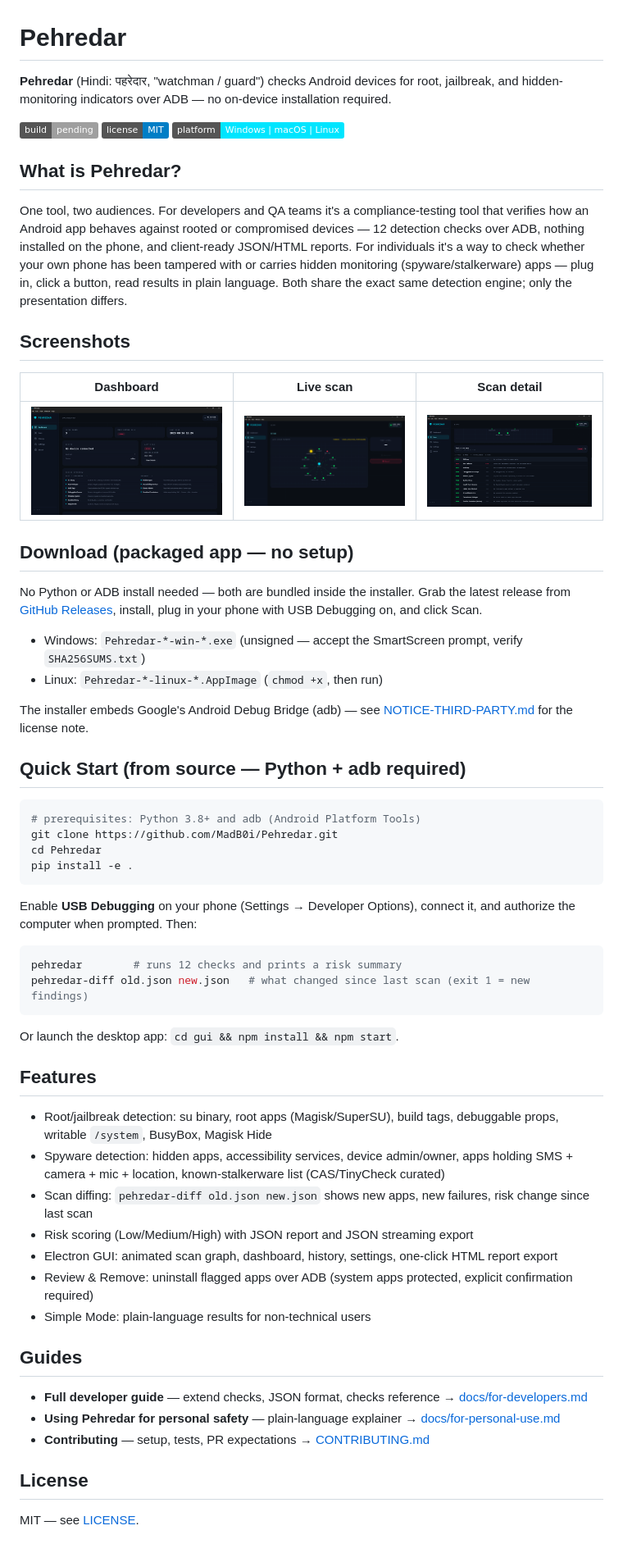
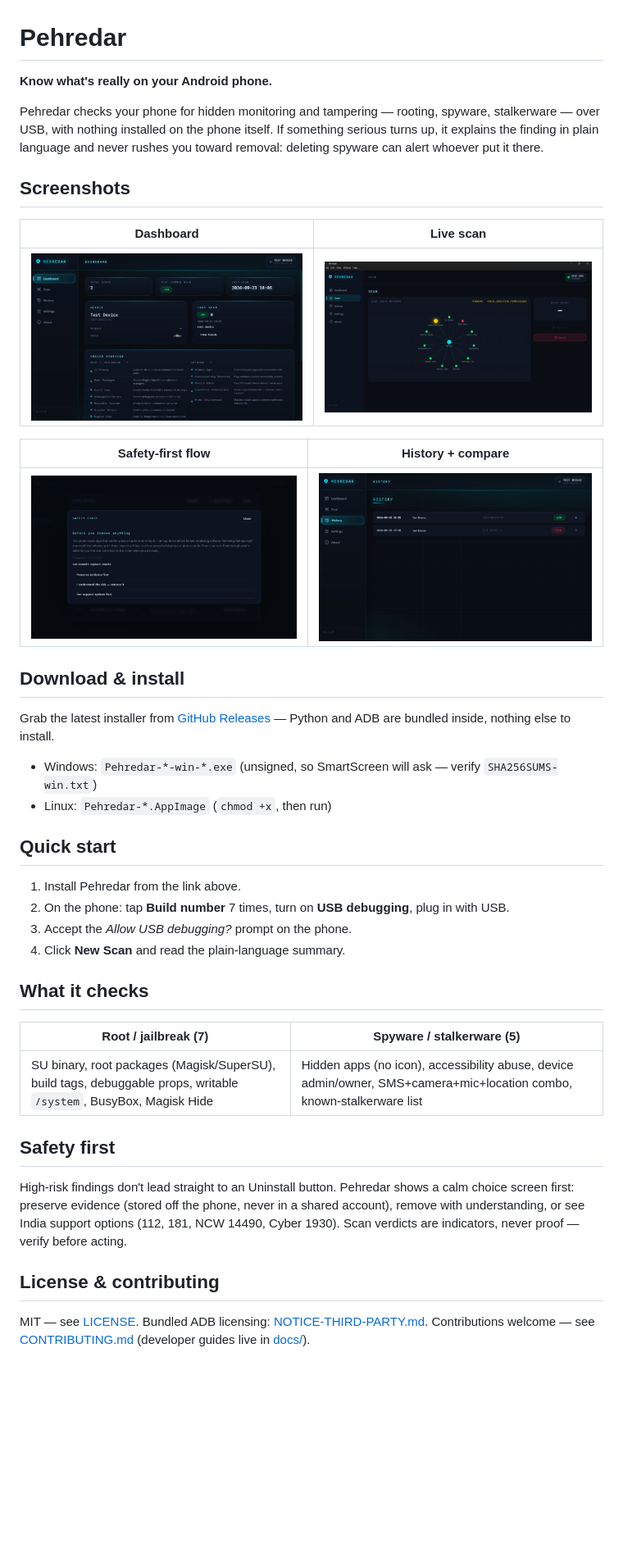
Before and after one commit to MadB0i/Pehredar, a Markdown page: README.md, the part around the change. Shown: that part at 82% size. Drawn GitHub-style; pictures changed too: screenshots/dashboard.png, screenshots/history.png (added), screenshots/safety-first.png (added); badges without logos; blank space fills up the shorter version.

Commit message:
Rewrite README (short, safety-first) with fresh v1.1.0 screenshots
- 43 lines / 304 words: tagline, screenshots, download, 4-step quick start, checks table, safety note, license

- New dashboard/history/safety-first captures (fixture data only, no PII); retire stale scan-detail

````diff
--- a/README.md
+++ b/README.md
@@ -1,68 +1,43 @@
 # Pehredar
 
-**Pehredar** (Hindi: पहरेदार, "watchman / guard") checks Android devices for root, jailbreak, and hidden-monitoring indicators over ADB — no on-device installation required.
+**Know what's really on your Android phone.**
 
-![Build](https://img.shields.io/badge/build-pending-lightgrey) <!-- TODO: point at your CI workflow status badge -->
-![License: MIT](https://img.shields.io/badge/license-MIT-blue.svg)
-![Platform](https://img.shields.io/badge/platform-Windows%20%7C%20macOS%20%7C%20Linux-00e5ff)
-
-## What is Pehredar?
-
-One tool, two audiences. For developers and QA teams it's a compliance-testing tool that verifies how an Android app behaves against rooted or compromised devices — 12 detection checks over ADB, nothing installed on the phone, and client-ready JSON/HTML reports. For individuals it's a way to check whether your own phone has been tampered with or carries hidden monitoring (spyware/stalkerware) apps — plug in, click a button, read results in plain language. Both share the exact same detection engine; only the presentation differs.
+Pehredar checks your phone for hidden monitoring and tampering — rooting, spyware, stalkerware — over USB, with nothing installed on the phone itself. If something serious turns up, it explains the finding in plain language and never rushes you toward removal: deleting spyware can alert whoever put it there.
 
 ## Screenshots
 
-| Dashboard | Live scan | Scan detail |
-| --------- | --------- | ----------- |
-| ![Dashboard](screenshots/dashboard.png) | ![Live scan](screenshots/scan-live.png) | ![Scan detail](screenshots/scan-detail.png) |
+| Dashboard | Live scan |
+| --------- | --------- |
+| ![Dashboard](screenshots/dashboard.png) | ![Live scan](screenshots/scan-live.png) |
 
-## Download (packaged app — no setup)
+| Safety-first flow | History + compare |
+| ----------------- | ----------------- |
+| ![Safety first](screenshots/safety-first.png) | ![History](screenshots/history.png) |
 
-No Python or ADB install needed — both are bundled inside the installer.
-Grab the latest release from
-[GitHub Releases](https://github.com/MadB0i/Pehredar/releases),
-install, plug in your phone with USB Debugging on, and click Scan.
+## Download & install
 
-- Windows: `Pehredar-*-win-*.exe` (unsigned — accept the SmartScreen prompt, verify `SHA256SUMS.txt`)
-- Linux: `Pehredar-*-linux-*.AppImage` (`chmod +x`, then run)
+Grab the latest installer from [GitHub Releases](https://github.com/MadB0i/Pehredar/releases) — Python and ADB are bundled inside, nothing else to install.
 
-The installer embeds Google's Android Debug Bridge (adb) —
-see [NOTICE-THIRD-PARTY.md](NOTICE-THIRD-PARTY.md) for the license note.
+- Windows: `Pehredar-*-win-*.exe` (unsigned, so SmartScreen will ask — verify `SHA256SUMS-win.txt`)
+- Linux: `Pehredar-*.AppImage` (`chmod +x`, then run)
 
-## Quick Start (from source — Python + adb required)
+## Quick start
 
-```bash
-# prerequisites: Python 3.8+ and adb (Android Platform Tools)
-git clone https://github.com/MadB0i/Pehredar.git
-cd Pehredar
-pip install -e .
-```
+1. Install Pehredar from the link above.
+2. On the phone: tap **Build number** 7 times, turn on **USB debugging**, plug in with USB.
+3. Accept the *Allow USB debugging?* prompt on the phone.
+4. Click **New Scan** and read the plain-language summary.
 
-Enable **USB Debugging** on your phone (Settings → Developer Options), connect it, and authorize the computer when prompted. Then:
+## What it checks
 
-```bash
-pehredar        # runs 12 checks and prints a risk summary
-pehredar-diff old.json new.json   # what changed since last scan (exit 1 = new findings)
-```
+| Root / jailbreak (7) | Spyware / stalkerware (5) |
+| -------------------- | ------------------------- |
+| SU binary, root packages (Magisk/SuperSU), build tags, debuggable props, writable `/system`, BusyBox, Magisk Hide | Hidden apps (no icon), accessibility abuse, device admin/owner, SMS+camera+mic+location combo, known-stalkerware list |
 
-Or launch the desktop app: `cd gui && npm install && npm start`.
+## Safety first
 
-## Features
+High-risk findings don't lead straight to an Uninstall button. Pehredar shows a calm choice screen first: preserve evidence (stored off the phone, never in a shared account), remove with understanding, or see India support options (112, 181, NCW 14490, Cyber 1930). Scan verdicts are indicators, never proof — verify before acting.
 
-- Root/jailbreak detection: su binary, root apps (Magisk/SuperSU), build tags, debuggable props, writable `/system`, BusyBox, Magisk Hide
-- Spyware detection: hidden apps, accessibility services, device admin/owner, apps holding SMS + camera + mic + location, known-stalkerware list (CAS/TinyCheck curated)
-- Scan diffing: `pehredar-diff old.json new.json` shows new apps, new failures, risk change since last scan
-- Risk scoring (Low/Medium/High) with JSON report and JSON streaming export
-- Electron GUI: animated scan graph, dashboard, history, settings, one-click HTML report export
-- Review & Remove: uninstall flagged apps over ADB (system apps protected, explicit confirmation required)
-- Simple Mode: plain-language results for non-technical users
+## License & contributing
 
-## Guides
-
-- **Full developer guide** — extend checks, JSON format, checks reference → [docs/for-developers.md](docs/for-developers.md)
-- **Using Pehredar for personal safety** — plain-language explainer → [docs/for-personal-use.md](docs/for-personal-use.md)
-- **Contributing** — setup, tests, PR expectations → [CONTRIBUTING.md](CONTRIBUTING.md)
-
-## License
-
-MIT — see [LICENSE](LICENSE).
+MIT — see [LICENSE](LICENSE). Bundled ADB licensing: [NOTICE-THIRD-PARTY.md](NOTICE-THIRD-PARTY.md). Contributions welcome — see [CONTRIBUTING.md](CONTRIBUTING.md) (developer guides live in [docs/](docs/for-developers.md)).
````
Also changed, not shown: screenshots/README.md (+12 -9 lines).
